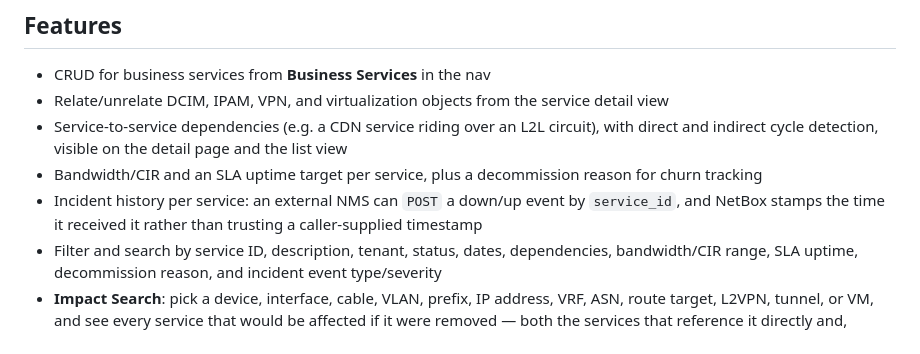
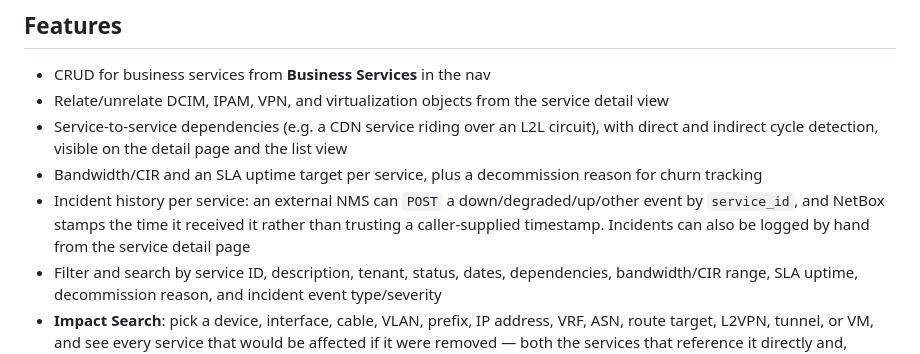
Before and after one commit to baldoarturo/netbox-services, a Markdown page: README.md, the part around the change. Drawn GitHub-style.

Commit message:
docs: mention manual incident logging and expanded event types
Co-Authored-By: Claude Sonnet 5 <noreply@anthropic.com>

```diff
--- a/README.md
+++ b/README.md
@@ -43,8 +43,9 @@ The detail page is laid out for that: technical inventory on the left, lifecycle
 - Service-to-service dependencies (e.g. a CDN service riding over an L2L circuit), with direct and
   indirect cycle detection, visible on the detail page and the list view
 - Bandwidth/CIR and an SLA uptime target per service, plus a decommission reason for churn tracking
-- Incident history per service: an external NMS can `POST` a down/up event by `service_id`, and
-  NetBox stamps the time it received it rather than trusting a caller-supplied timestamp
+- Incident history per service: an external NMS can `POST` a down/degraded/up/other event by
+  `service_id`, and NetBox stamps the time it received it rather than trusting a caller-supplied
+  timestamp. Incidents can also be logged by hand from the service detail page
 - Filter and search by service ID, description, tenant, status, dates, dependencies, bandwidth/CIR
   range, SLA uptime, decommission reason, and incident event type/severity
 - **Impact Search**: pick a device, interface, cable, VLAN, prefix, IP address, VRF, ASN, route
```
